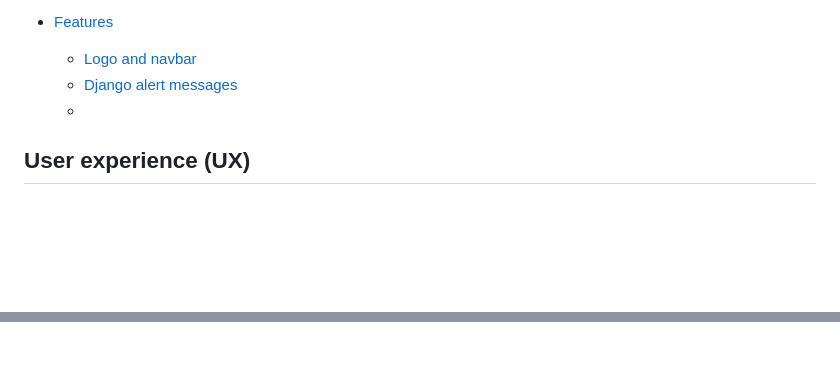
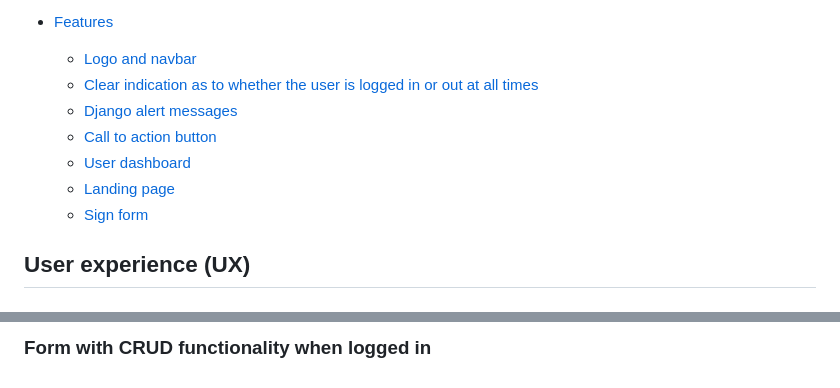
Before and after one commit to lindanwajei2205/personal-expense-tracker, a Markdown page: README.md, 2 parts joined by grey strips. GitHub-like rendering; blank space fills up the shorter version.

```diff
--- a/README.md
+++ b/README.md
@@ -19,8 +19,14 @@ With a simple, intuitive interface and graphical representation of your spending
 
 - [Features](#features)
   * [Logo and navbar](#logo-and-navbar)
+  * [Clear indication as to whether the user is logged in or out at all times](#clear-indication-as-to-whether-the-user-is-logged-in-or-out-at-all-times)
   * [Django alert messages](#django-alert-messages)
-  *
+  * [Call to action button](#call-to-action-button)
+  * [User dashboard](#user-dashboard)
+  * [Landing page](#landing-page)
+  * [Sign form](sign-form)
+
+
 
 
 
@@ -131,0 +206 @@ The base HTML checks whether the user is logged in and displays either "You are
+### Form with CRUD functionality when logged in
```
Also changed, not shown: other parts of README.md (+71 -3 lines).
